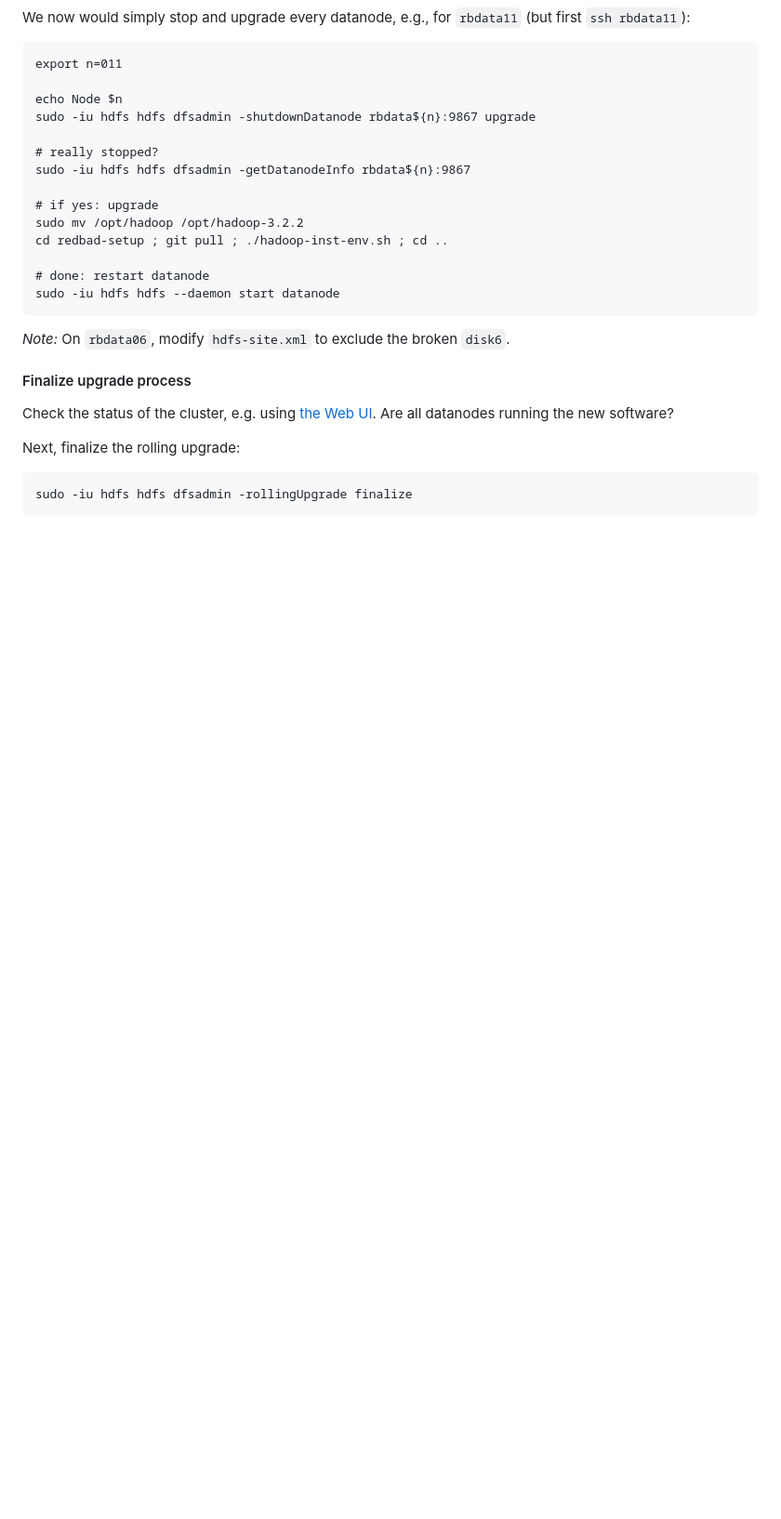
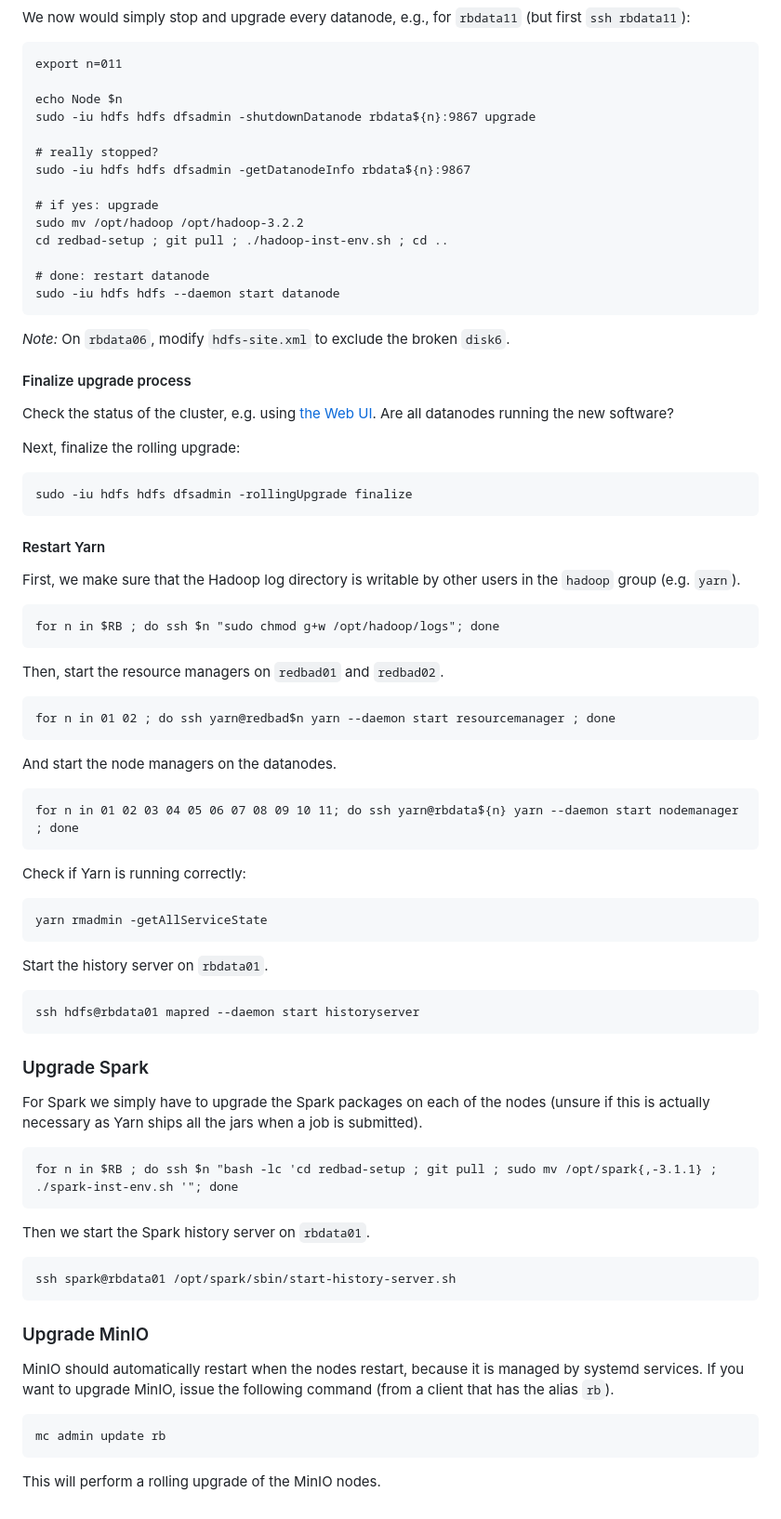
Before and after one commit to rubigdata/redbad-setup, a Markdown page: upgrade.md, the part around the change. Shown: that part at 93% size. Rendered like a GitHub page; blank space fills up the shorter version.

Commit message:
Add upgrade instructions for Yarn and Spark

```diff
--- a/upgrade.md
+++ b/upgrade.md
@@ -218,6 +218,51 @@ Next, finalize the rolling upgrade:
 
     sudo -iu hdfs hdfs dfsadmin -rollingUpgrade finalize
 
+#### Restart Yarn
+
+First, we make sure that the Hadoop log directory is writable by other
+users in the `hadoop` group (e.g. `yarn`).
+
+    for n in $RB ; do ssh $n "sudo chmod g+w /opt/hadoop/logs"; done
+
+Then, start the resource managers on `redbad01` and `redbad02`.
+
+    for n in 01 02 ; do ssh yarn@redbad$n yarn --daemon start resourcemanager ; done
+
+And start the node managers on the datanodes.
+
+    for n in 01 02 03 04 05 06 07 08 09 10 11; do ssh yarn@rbdata${n} yarn --daemon start nodemanager ; done
+
+Check if Yarn is running correctly:
+
+    yarn rmadmin -getAllServiceState
+
+Start the history server on `rbdata01`.
+
+    ssh hdfs@rbdata01 mapred --daemon start historyserver
+
+### Upgrade Spark
+
+For Spark we simply have to upgrade the Spark packages on each of the
+nodes (unsure if this is actually necessary as Yarn ships all the jars
+when a job is submitted).
+
+    for n in $RB ; do ssh $n "bash -lc 'cd redbad-setup ; git pull ; sudo mv /opt/spark{,-3.1.1} ; ./spark-inst-env.sh '"; done
+
+Then we start the Spark history server on `rbdata01`.
+
+    ssh spark@rbdata01 /opt/spark/sbin/start-history-server.sh
+
+### Upgrade MinIO
+
+MinIO should automatically restart when the nodes restart, because it
+is managed by systemd services. If you want to upgrade MinIO, issue
+the following command (from a client that has the alias `rb`).
+
+    mc admin update rb
+
+This will perform a rolling upgrade of the MinIO nodes.
+
 [1]:	https://adoptium.net/installation/linux/#_centosrhelfedora_instructions "Adoptium repo setup"
 [2]:	https://hadoop.apache.org/docs/r3.2.2/hadoop-project-dist/hadoop-hdfs/HdfsRollingUpgrade.html#Upgrade "Rolling upgrade docs"
 [3]:	http://redbad02.cs.ru.nl:9870/dfshealth.html#tab-datanode
```
